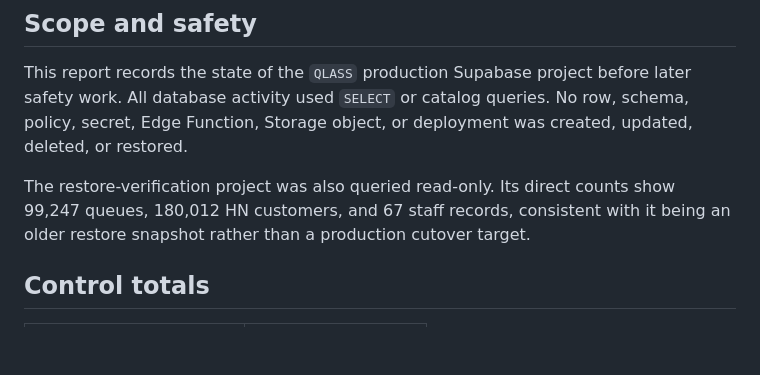
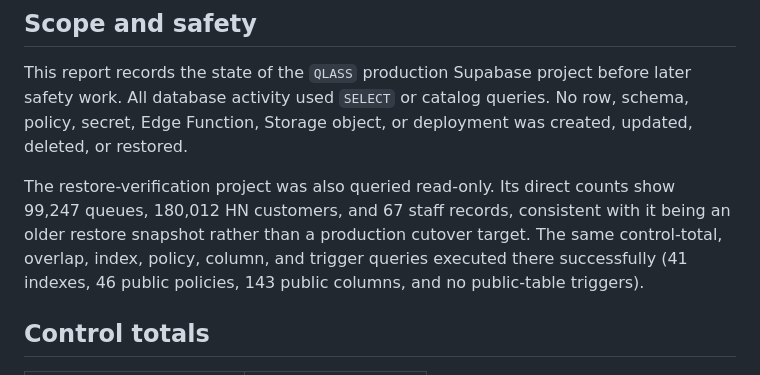
Before and after one commit to korrakottum-code/Qlass, a Markdown page: docs/GOAL_8_PRODUCTION_BASELINE.md, the part around the change. Rendered like a GitHub page; blank space fills up the shorter version.

Commit message:
Verify baseline queries on restore project

```diff
--- a/docs/GOAL_8_PRODUCTION_BASELINE.md
+++ b/docs/GOAL_8_PRODUCTION_BASELINE.md
@@ -11,7 +11,10 @@ created, updated, deleted, or restored.
 
 The restore-verification project was also queried read-only. Its direct counts
 show 99,247 queues, 180,012 HN customers, and 67 staff records, consistent with
-it being an older restore snapshot rather than a production cutover target.
+it being an older restore snapshot rather than a production cutover target. The
+same control-total, overlap, index, policy, column, and trigger queries executed
+there successfully (41 indexes, 46 public policies, 143 public columns, and no
+public-table triggers).
 
 ## Control totals
 
```
